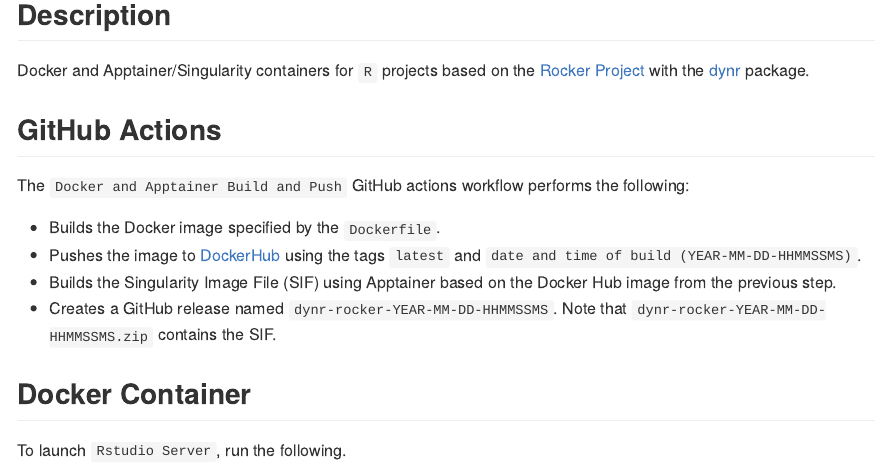
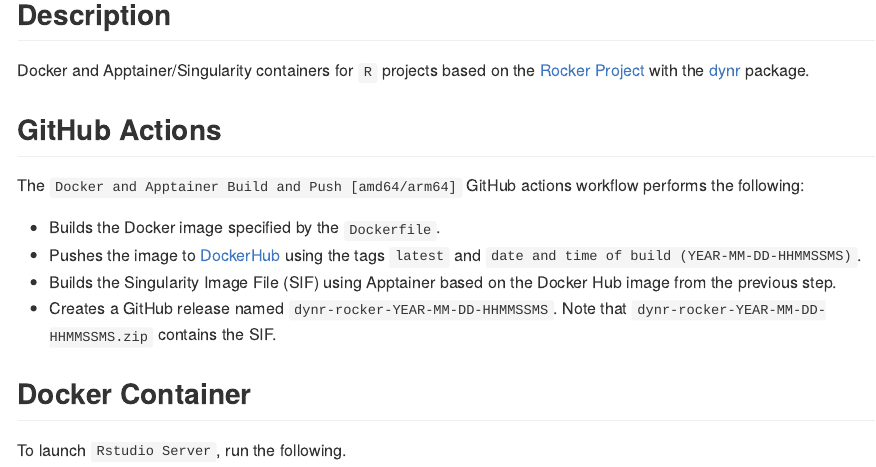
Before and after one commit to jeksterslab/docker-dynr-rocker, an R Markdown document (.setup/readme/README.Rmd): the page in a window 1100 px wide, from 160 px down. The pictures show the output file README.md that the author committed with the source, drawn offline in the style of GitHub; badge pictures from the web are left out.

Commit message:
Automated build.

```diff
--- a/.github/workflows/docker-apptainer-build-push.yml
+++ b/.github/workflows/docker-apptainer-build-push-amd64-arm64.yml
@@ -1,4 +1,4 @@
-name: Docker and Apptainer Build and Push
+name: Docker and Apptainer Build and Push [amd64/arm64]
 
 on:
   workflow_run:
--- a/.setup/readme/README.Rmd
+++ b/.setup/readme/README.Rmd
@@ -29,7 +29,7 @@ with the [dynr](https://github.com/mhunter1/dynr) package.
 
 ## GitHub Actions
 
-The `Docker and Apptainer Build and Push` GitHub actions workflow performs the following:
+The `Docker and Apptainer Build and Push [amd64/arm64]` GitHub actions workflow performs the following:
 
 - Builds the Docker image specified by the `Dockerfile`.
 - Pushes the image to [DockerHub](https://hub.docker.com/repository/docker/jeksterslab/dynr-rocker/general) using the tags `latest` and `date and time of build (YEAR-MM-DD-HHMMSSMS)`.
```
Also changed, not shown: README.md, .setup/readme/README.Rmd (2 more changed lines), 1 other file.
